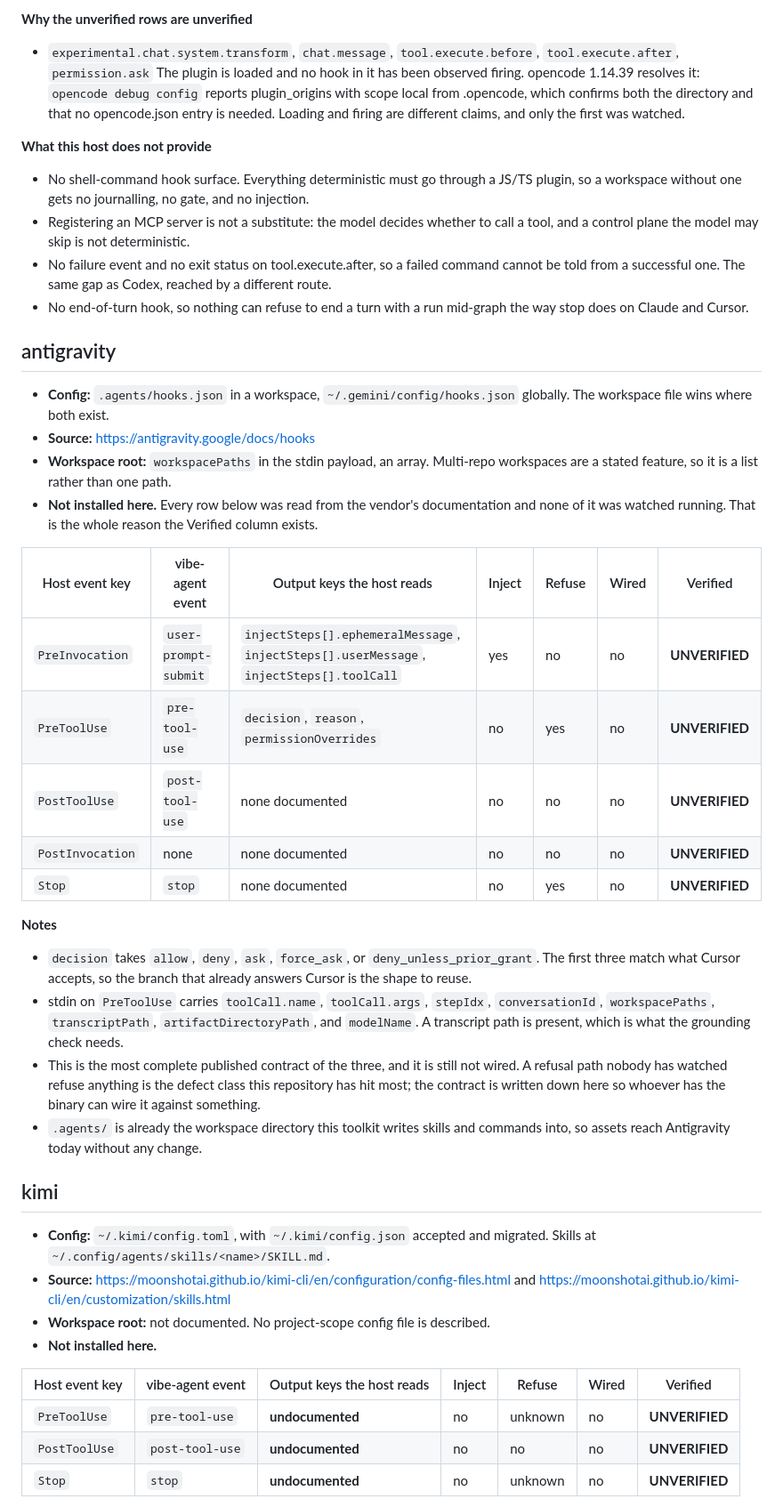
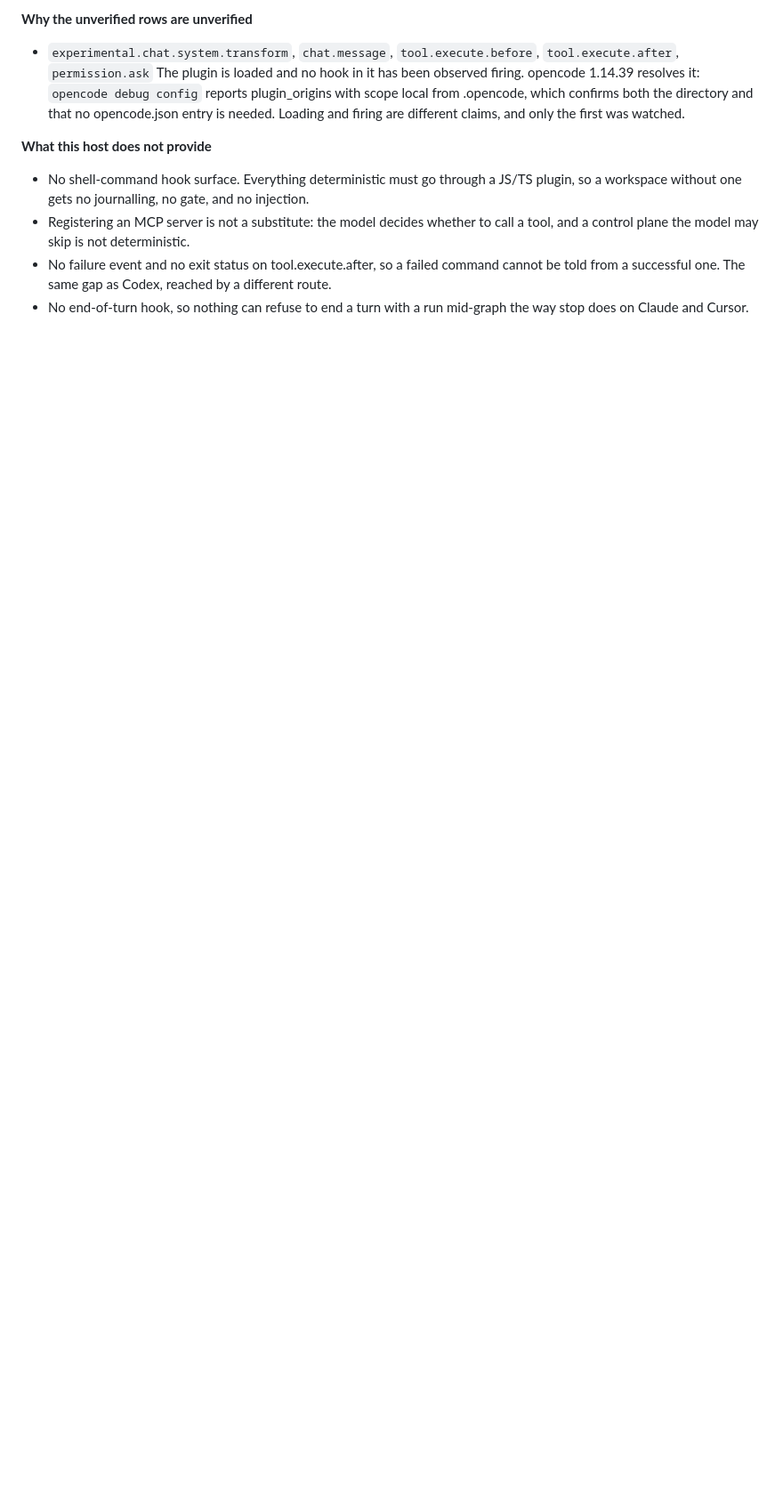
Before and after one commit to ducnd58233/vibe-agent, a Markdown page: .ai-agents/references/host-hook-contracts.md, the part around one of its changes. Shown at 89% size. Drawn GitHub-style; blank space fills up the shorter version.

```diff
--- a/.ai-agents/references/host-hook-contracts.md
+++ b/.ai-agents/references/host-hook-contracts.md
@@ -177,45 +177,3 @@ Two rules govern this table:
 - No end-of-turn hook, so nothing can refuse to end a turn with a run mid-graph the way stop does on Claude and Cursor.
 
 </context>
-
-## antigravity
-
-<context>
-
-- **Config:** `.agents/hooks.json` in a workspace, `~/.gemini/config/hooks.json` globally. The workspace file wins where both exist.
-- **Source:** <https://antigravity.google/docs/hooks>
-- **Workspace root:** `workspacePaths` in the stdin payload, an array. Multi-repo workspaces are a stated feature, so it is a list rather than one path.
-- **Not installed here.** Every row below was read from the vendor's documentation and none of it was watched running. That is the whole reason the Verified column exists.
-
-| Host event key | vibe-agent event | Output keys the host reads | Inject | Refuse | Wired | Verified |
-|---|---|---|---|---|---|---|
-| `PreInvocation` | `user-prompt-submit` | `injectSteps[].ephemeralMessage`, `injectSteps[].userMessage`, `injectSteps[].toolCall` | yes | no | no | **UNVERIFIED** |
-| `PreToolUse` | `pre-tool-use` | `decision`, `reason`, `permissionOverrides` | no | yes | no | **UNVERIFIED** |
-| `PostToolUse` | `post-tool-use` | none documented | no | no | no | **UNVERIFIED** |
-| `PostInvocation` | none | none documented | no | no | no | **UNVERIFIED** |
-| `Stop` | `stop` | none documented | no | yes | no | **UNVERIFIED** |
-
-**Notes**
-
-- `decision` takes `allow`, `deny`, `ask`, `force_ask`, or `deny_unless_prior_grant`. The first three match what Cursor accepts, so the branch that already answers Cursor is the shape to reuse.
-- stdin on `PreToolUse` carries `toolCall.name`, `toolCall.args`, `stepIdx`, `conversationId`, `workspacePaths`, `transcriptPath`, `artifactDirectoryPath`, and `modelName`. A transcript path is present, which is what the grounding check needs.
-- This is the most complete published contract of the three, and it is still not wired. A refusal path nobody has watched refuse anything is the defect class this repository has hit most; the contract is written down here so whoever has the binary can wire it against something.
-- `.agents/` is already the workspace directory this toolkit writes skills and commands into, so assets reach Antigravity today without any change.
-
-</context>
-
-## kimi
-
-<context>
-
-- **Config:** `~/.kimi/config.toml`, with `~/.kimi/config.json` accepted and migrated. Skills at `~/.config/agents/skills/<name>/SKILL.md`.
-- **Source:** <https://moonshotai.github.io/kimi-cli/en/configuration/config-files.html> and <https://moonshotai.github.io/kimi-cli/en/customization/skills.html>
-- **Workspace root:** not documented. No project-scope config file is described.
-- **Not installed here.**
-
-| Host event key | vibe-agent event | Output keys the host reads | Inject | Refuse | Wired | Verified |
-|---|---|---|---|---|---|---|
-| `PreToolUse` | `pre-tool-use` | **undocumented** | no | unknown | no | **UNVERIFIED** |
-| `PostToolUse` | `post-tool-use` | **undocumented** | no | no | no | **UNVERIFIED** |
-| `Stop` | `stop` | **undocumented** | no | unknown | no | **UNVERIFIED** |
-
```
Also changed, not shown: other parts of .ai-agents/references/host-hook-contracts.md (+0 -32 lines), .ai-agents/references/ROUTER.md (+1 -0 lines), .ai-agents/references/host-contracts-researched.md (added, +105 -0 lines).
